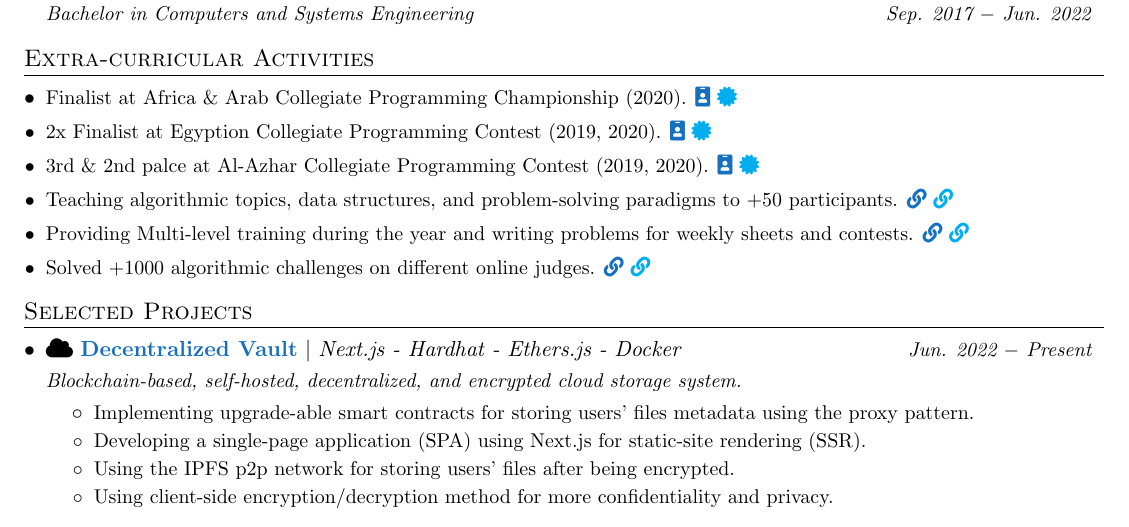
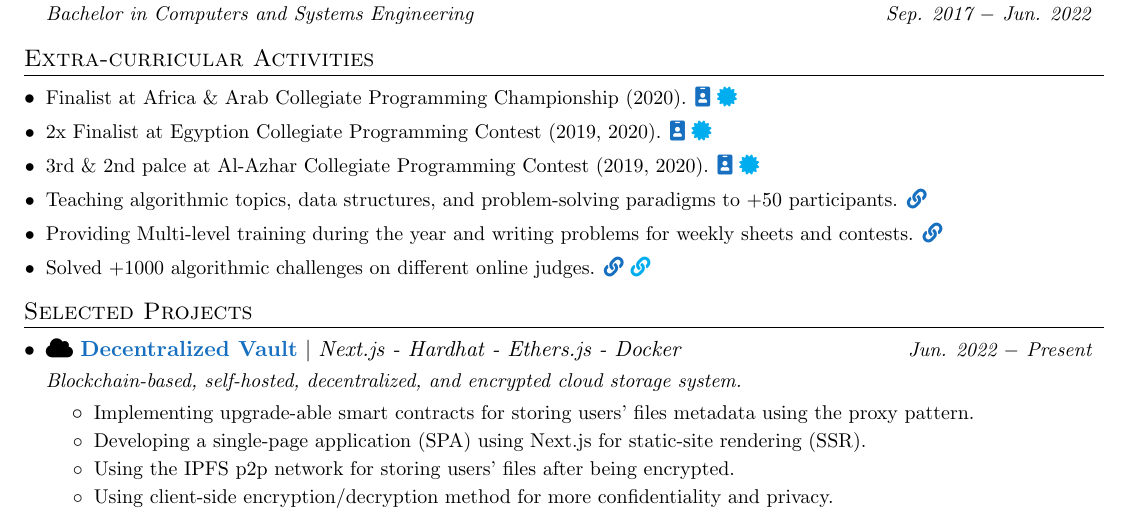
Before and after one commit to AbdeltwabMF/R-sum-, a LaTeX CV (amf_resume.tex): part of the page, cut so that both start at the same text. Compiled offline with pdfLaTeX.

Commit message:
Fix link issue

```diff
--- a/amf_resume.tex
+++ b/amf_resume.tex
@@ -186,13 +186,13 @@
 
   \extracurricularactivity
   {Teaching algorithmic topics, data structures, and problem-solving paradigms to +50 participants.}
-  {https://docs.google.com/spreadsheets/d/1R45cqOVmXtc5L4Yh_wRvfuuHjtpenvdLYdwWA-JtjEw/edit\#gid=47417602}{\faIcon{link}}
-  {https://docs.google.com/spreadsheets/d/1IMu0WK4eBeef63vYCsfZqlcPjnGqCN9LHRDWCemmdLs/edit\#gid=47417602}{\faIcon{link}}
+  {https://sites.google.com/view/azharicpc/home}{\faIcon{link}}
+  {}{}
 
   \extracurricularactivity
   {Providing Multi-level training during the year and writing problems for weekly sheets and contests.}
-  {https://docs.google.com/spreadsheets/d/1R45cqOVmXtc5L4Yh_wRvfuuHjtpenvdLYdwWA-JtjEw/edit\#gid=1894627066}{\faIcon{link}}
-  {https://docs.google.com/spreadsheets/d/1IMu0WK4eBeef63vYCsfZqlcPjnGqCN9LHRDWCemmdLs/edit\#gid=1894627066}{\faIcon{link}}
+  {https://sites.google.com/view/azharicpc/home}{\faIcon{link}}
+  {}{}
 
   \extracurricularactivity
   {Solved +1000 algorithmic challenges on different online judges.}
```
Also changed, not shown: amf_resume.pdf.
